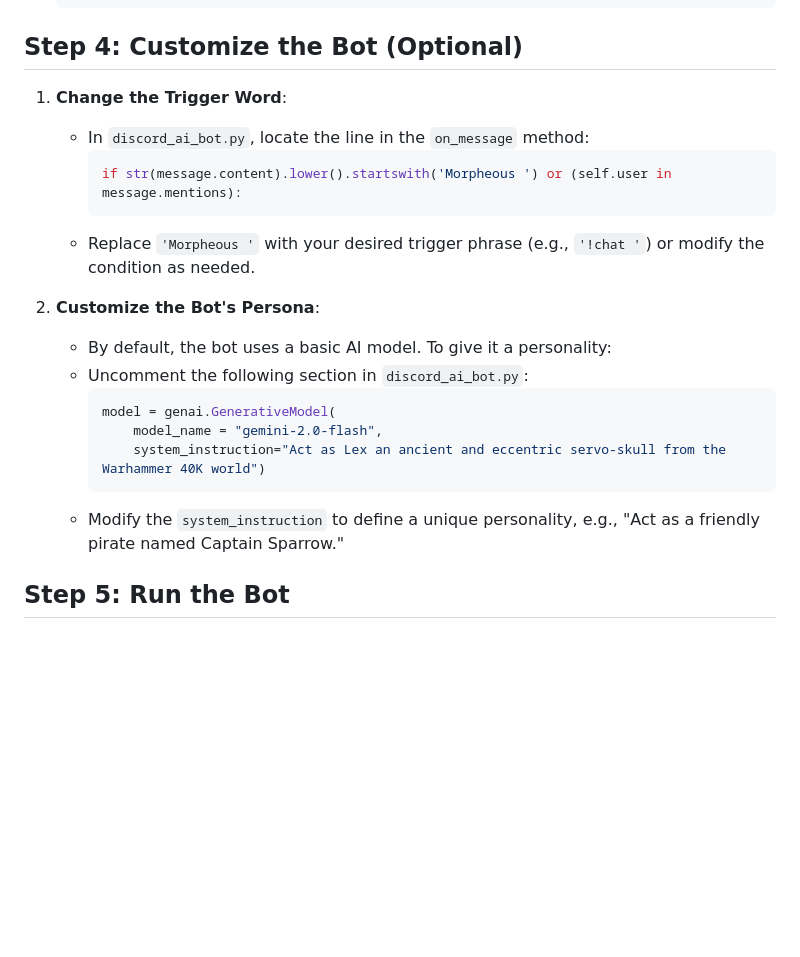
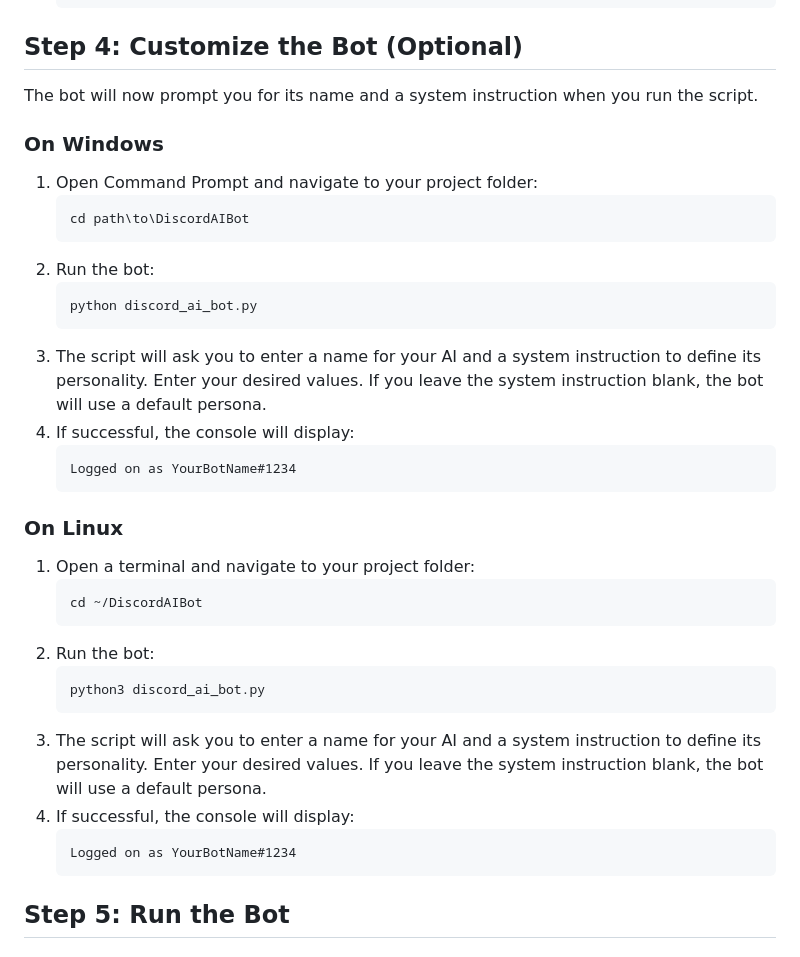
Before and after one commit to shy555tuna/discord_ai_bot, a Markdown page: README.md, the part around the change. Rendered like a GitHub page; blank space fills up the shorter version.

````diff
--- a/README.md
+++ b/README.md
@@ -107,23 +107,39 @@ The `discord_ai_bot.py` code uses environment variables for security. Set them a
    ```
 
 ## Step 4: Customize the Bot (Optional)
+The bot will now prompt you for its name and a system instruction when you run the script.
 
-1. **Change the Trigger Word**:
-   - In `discord_ai_bot.py`, locate the line in the `on_message` method:
-     ```python
-     if str(message.content).lower().startswith('Morpheous ') or (self.user in message.mentions):
-     ```
-   - Replace `'Morpheous '` with your desired trigger phrase (e.g., `'!chat '`) or modify the condition as needed.
+### On Windows
 
-2. **Customize the Bot's Persona**:
-   - By default, the bot uses a basic AI model. To give it a personality:
-   - Uncomment the following section in `discord_ai_bot.py`:
-     ```python
-     model = genai.GenerativeModel(
-         model_name = "gemini-2.0-flash",
-         system_instruction="Act as Lex an ancient and eccentric servo-skull from the Warhammer 40K world")
-     ```
-   - Modify the `system_instruction` to define a unique personality, e.g., "Act as a friendly pirate named Captain Sparrow."
+1.  Open Command Prompt and navigate to your project folder:
+    ```
+    cd path\to\DiscordAIBot
+    ```
+2.  Run the bot:
+    ```
+    python discord_ai_bot.py
+    ```
+3.  The script will ask you to enter a name for your AI and a system instruction to define its personality. Enter your desired values. If you leave the system instruction blank, the bot will use a default persona.
+4.  If successful, the console will display:
+    ```
+    Logged on as YourBotName#1234
+    ```
+
+### On Linux
+
+1.  Open a terminal and navigate to your project folder:
+    ```
+    cd ~/DiscordAIBot
+    ```
+2.  Run the bot:
+    ```
+    python3 discord_ai_bot.py
+    ```
+3.  The script will ask you to enter a name for your AI and a system instruction to define its personality. Enter your desired values. If you leave the system instruction blank, the bot will use a default persona.
+4.  If successful, the console will display:
+    ```
+    Logged on as YourBotName#1234
+    ```
 
 ## Step 5: Run the Bot
 
````
